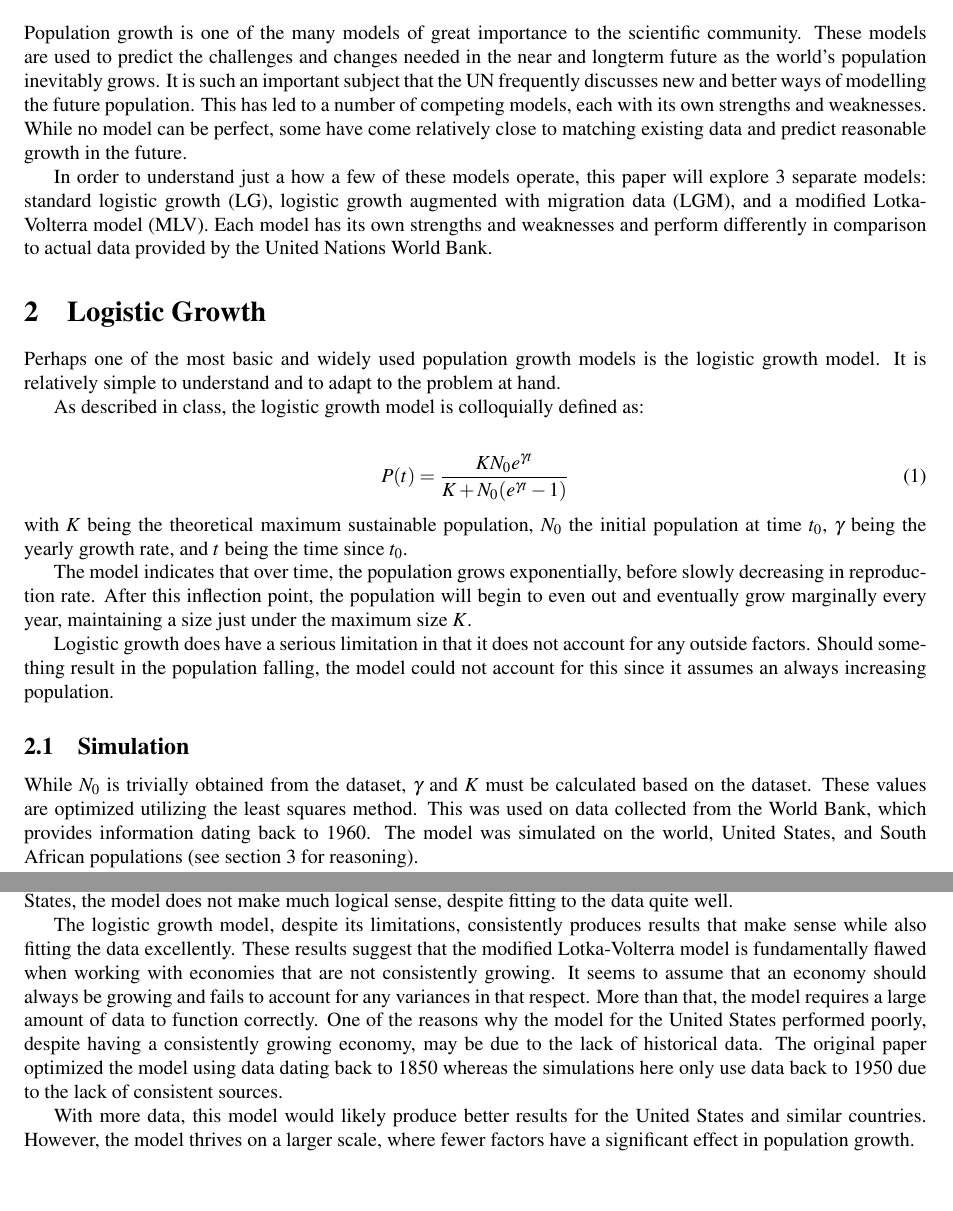
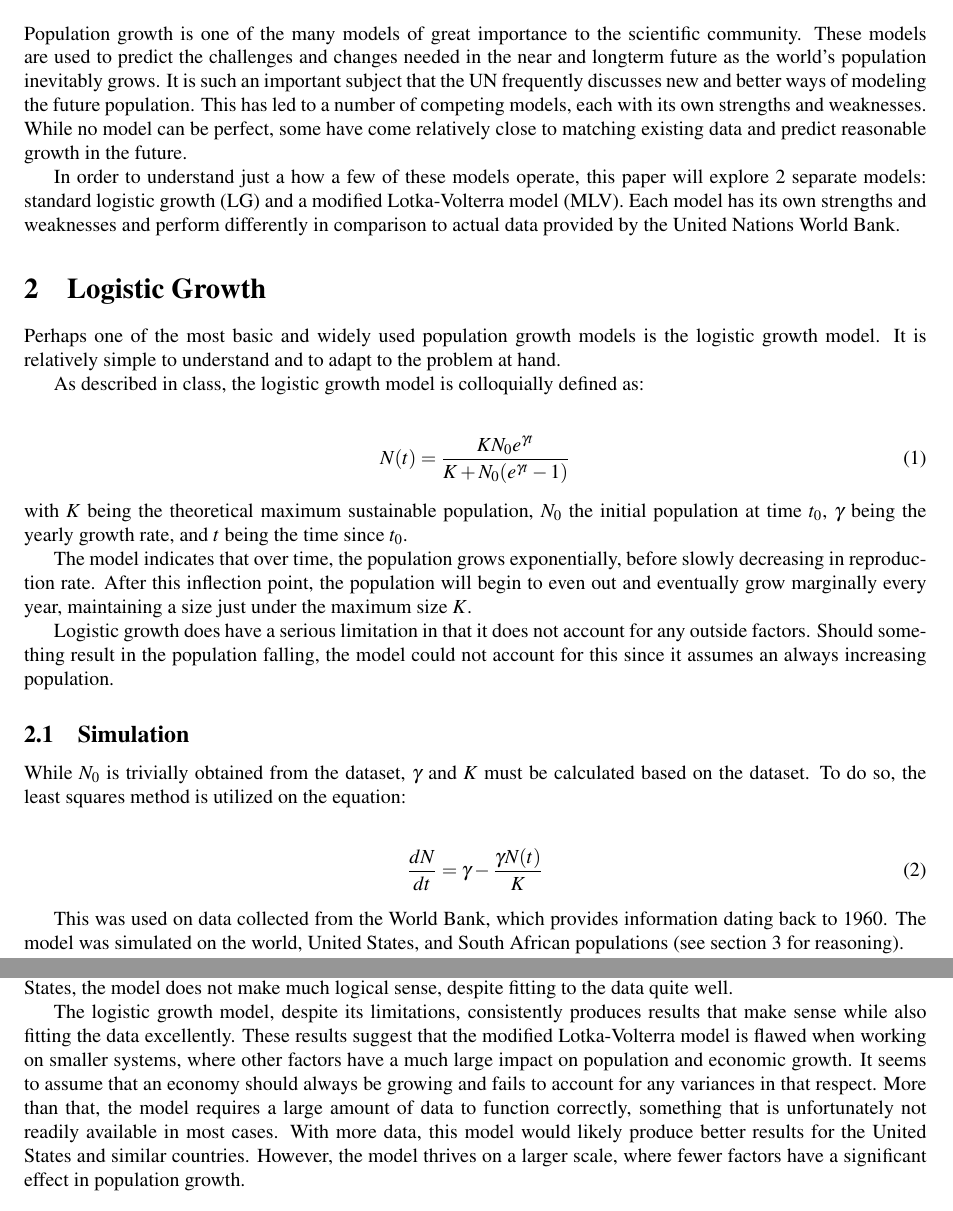
Before and after one commit to rfree18/math-modeling, a LaTeX document (final/tex/Paper.tex): two parts of pages 1 and 4 of 6, joined at a grey line, cut so that both start at the same text. Compiled offline with pdfLaTeX.

Commit message:
Revision

```diff
--- a/final/tex/Paper.tex
+++ b/final/tex/Paper.tex
@@ -197,9 +197,9 @@
 \maketitle
 \section{Introduction}
 
-Population growth is one of the many models of great importance to the scientific community. These models are used to predict the challenges and changes needed in the near and longterm future as the world's population inevitably grows. It is such an important subject that the UN frequently discusses new and better ways of modelling the future population. This has led to a number of competing models, each with its own strengths and weaknesses. While no model can be perfect, some have come relatively close to matching existing data and predict reasonable growth in the future.
+Population growth is one of the many models of great importance to the scientific community. These models are used to predict the challenges and changes needed in the near and longterm future as the world's population inevitably grows. It is such an important subject that the UN frequently discusses new and better ways of modeling the future population. This has led to a number of competing models, each with its own strengths and weaknesses. While no model can be perfect, some have come relatively close to matching existing data and predict reasonable growth in the future.
 
-In order to understand just a how a few of these models operate, this paper will explore 3 separate models: standard logistic growth (LG), logistic growth augmented with migration data (LGM), and a modified Lotka-Volterra model (MLV). Each model has its own strengths and weaknesses and perform differently in comparison to actual data provided by the United Nations World Bank.
+In order to understand just a how a few of these models operate, this paper will explore 2 separate models: standard logistic growth (LG) and a modified Lotka-Volterra model (MLV). Each model has its own strengths and weaknesses and perform differently in comparison to actual data provided by the United Nations World Bank.
 
 \section{Logistic Growth}
 
@@ -209,7 +209,7 @@ As described in class, the logistic growth model is colloquially defined as:
 
 \begin{align}
 \label{eq:log-growth}
-	P(t) = \frac{K N_0 e^{\gamma t}}{K + N_0 (e^{\gamma t} - 1)}
+	N(t) = \frac{K N_0 e^{\gamma t}}{K + N_0 (e^{\gamma t} - 1)}
 \end{align}
 with $K$ being the theoretical maximum sustainable population, $N_0$ the initial population at time $t_0$, $\gamma$ being the yearly growth rate, and $t$ being the time since $t_0$.
 
@@ -219,7 +219,13 @@ Logistic growth does have a serious limitation in that it does not account for a
 
 \subsection{Simulation}
 
-While $N_0$ is trivially obtained from the dataset, $\gamma$ and $K$ must be calculated based on the dataset. These values are optimized utilizing the least squares method. This was used on data collected from the World Bank, which provides information dating back to 1960. The model was simulated on the world, United States, and South African populations (see section 3 for reasoning).
+While $N_0$ is trivially obtained from the dataset, $\gamma$ and $K$ must be calculated based on the dataset. To do so, the least squares method is utilized on the equation:
+
+\begin{align}
+	\frac{dN}{dt} = \gamma - \frac{\gamma N(t)}{K}
+\end{align}
+
+This was used on data collected from the World Bank, which provides information dating back to 1960. The model was simulated on the world, United States, and South African populations (see section 3 for reasoning).
 
 As expected, the model attains the same basic shape described earlier for all three populations. Using the least squares method, the values of $\gamma$ and $K$ were found to be
  $\gamma = 2.72\%$, $K = 12,263,457,578 $ Habitants (Hab.) for the world,
@@ -314,9 +320,7 @@ As mentioned earlier, the South African economy experienced hardship in recent y
 
 As seen above, each model has its own degree of success. While the modified Lotka-Volterra model performed remarkably well in modeling the world population, it completely falls apart when analyzing a less stable source of economic and population growth, such as South Africa. Even for a well established country such as the United States, the model does not make much logical sense, despite fitting to the data quite well.
 
-The logistic growth model, despite its limitations, consistently produces results that make sense while also fitting the data excellently. These results suggest that the modified Lotka-Volterra model is fundamentally flawed when working with economies that are not consistently growing. It seems to assume that an economy should always be growing and fails to account for any variances in that respect. More than that, the model requires a large amount of data to function correctly. One of the reasons why the model for the United States performed poorly, despite having a consistently growing economy, may be due to the lack of historical data. The original paper optimized the model using data dating back to 1850 whereas the simulations here only use data back to 1950 due to the lack of consistent sources.
-
-With more data, this model would likely produce better results for the United States and similar countries. However, the model thrives on a larger scale, where fewer factors have a significant effect in population growth.
+The logistic growth model, despite its limitations, consistently produces results that make sense while also fitting the data excellently. These results suggest that the modified Lotka-Volterra model is flawed when working on smaller systems, where other factors have a much large impact on population and economic growth. It seems to assume that an economy should always be growing and fails to account for any variances in that respect. More than that, the model requires a large amount of data to function correctly, something that is unfortunately not readily available in most cases. With more data, this model would likely produce better results for the United States and similar countries. However, the model thrives on a larger scale, where fewer factors have a significant effect in population growth.
 
 \newpage
 
```
Also changed, not shown: final/tex/Paper.pdf, final/tex/Paper.tex (2 more changed lines), 2 other files.
